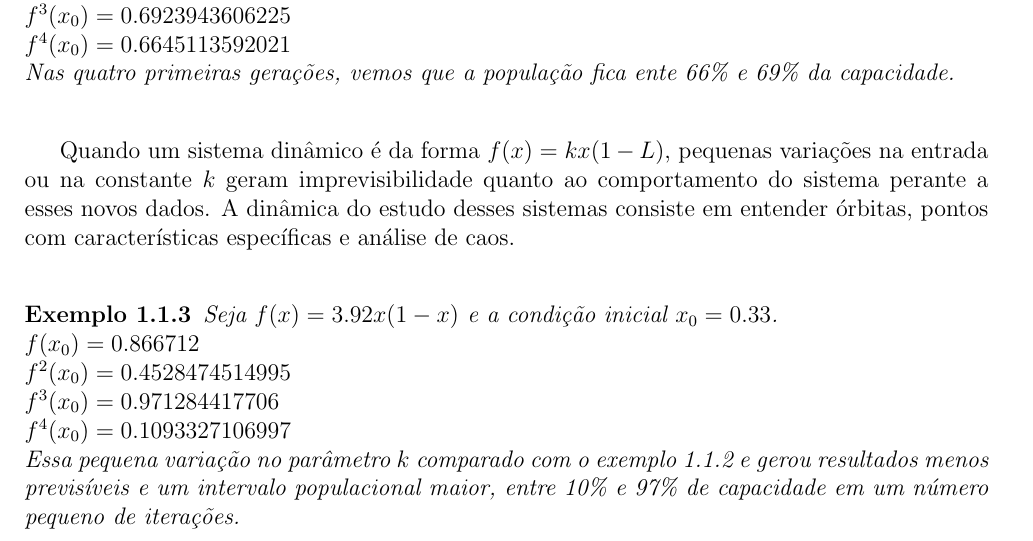
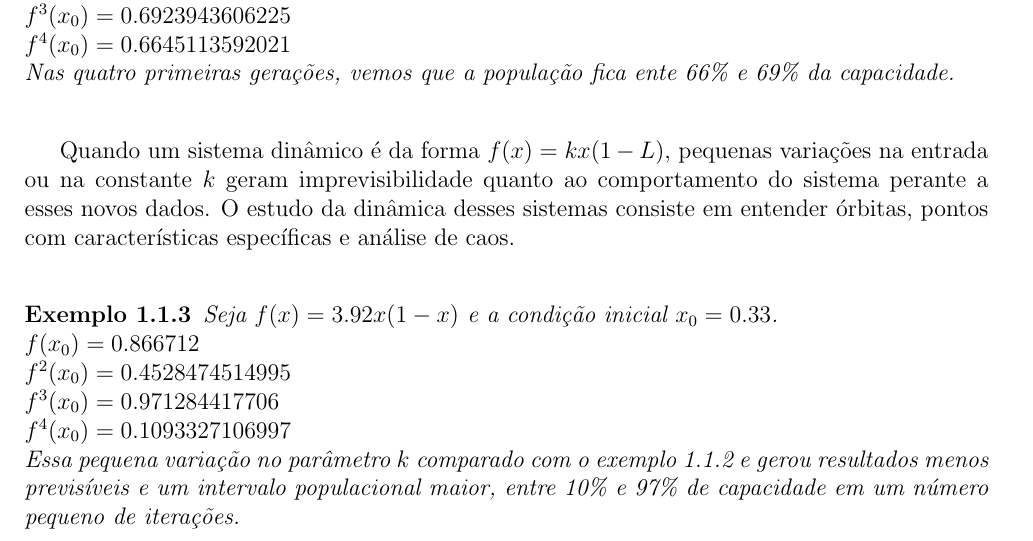
Before and after one commit to pedrozonta21/ic-sistemas-dinamicos, a LaTeX document (IC.tex): part of page 7 of 12, cut so that both start at the same text. Compiled offline with pdfLaTeX.

Commit message:
txs auto checkin

```diff
--- a/IC.tex
+++ b/IC.tex
@@ -128,7 +128,7 @@
 		Nas quatro primeiras gerações, vemos que a população fica ente 66\% e 69\% da capacidade.
 	\end{exemplo}
 
-	Quando um sistema dinâmico é da forma $f(x) = kx(1 - L)$, pequenas variações na entrada ou na constante $k$ geram imprevisibilidade quanto ao comportamento do sistema perante a esses novos dados. A dinâmica do estudo desses sistemas consiste em entender órbitas, pontos com características específicas e análise de caos.
+	Quando um sistema dinâmico é da forma $f(x) = kx(1 - L)$, pequenas variações na entrada ou na constante $k$ geram imprevisibilidade quanto ao comportamento do sistema perante a esses novos dados. O estudo da dinâmica desses sistemas consiste em entender órbitas, pontos com características específicas e análise de caos.
 
 	\begin{exemplo}
 		Seja $f(x) = 3.92x(1 - x)$ e a condição inicial $x_0 = 0.33$.
```
